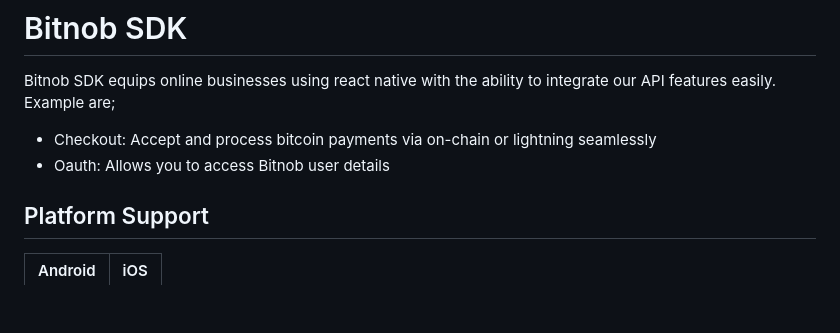
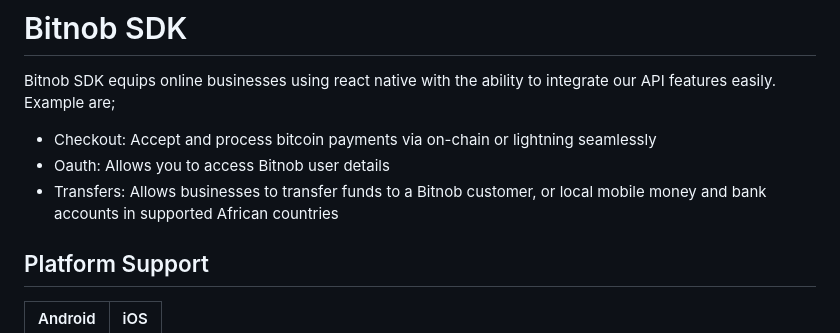
Before and after one commit to Bitnob-Community/bitnob_flutter_sdk, a Markdown page: README.md, the part around the change. Rendered like a GitHub page; blank space fills up the shorter version.

```diff
--- a/README.md
+++ b/README.md
@@ -3,6 +3,7 @@
 Bitnob SDK equips online businesses using react native with the ability to integrate our API features easily. Example are;
 -  Checkout: Accept and process bitcoin payments via on-chain or lightning seamlessly
 -  Oauth: Allows you to access Bitnob user details
+-  Transfers: Allows businesses to transfer funds to a Bitnob customer, or local mobile money and bank accounts in supported African countries
 
 ## Platform Support
 
```
